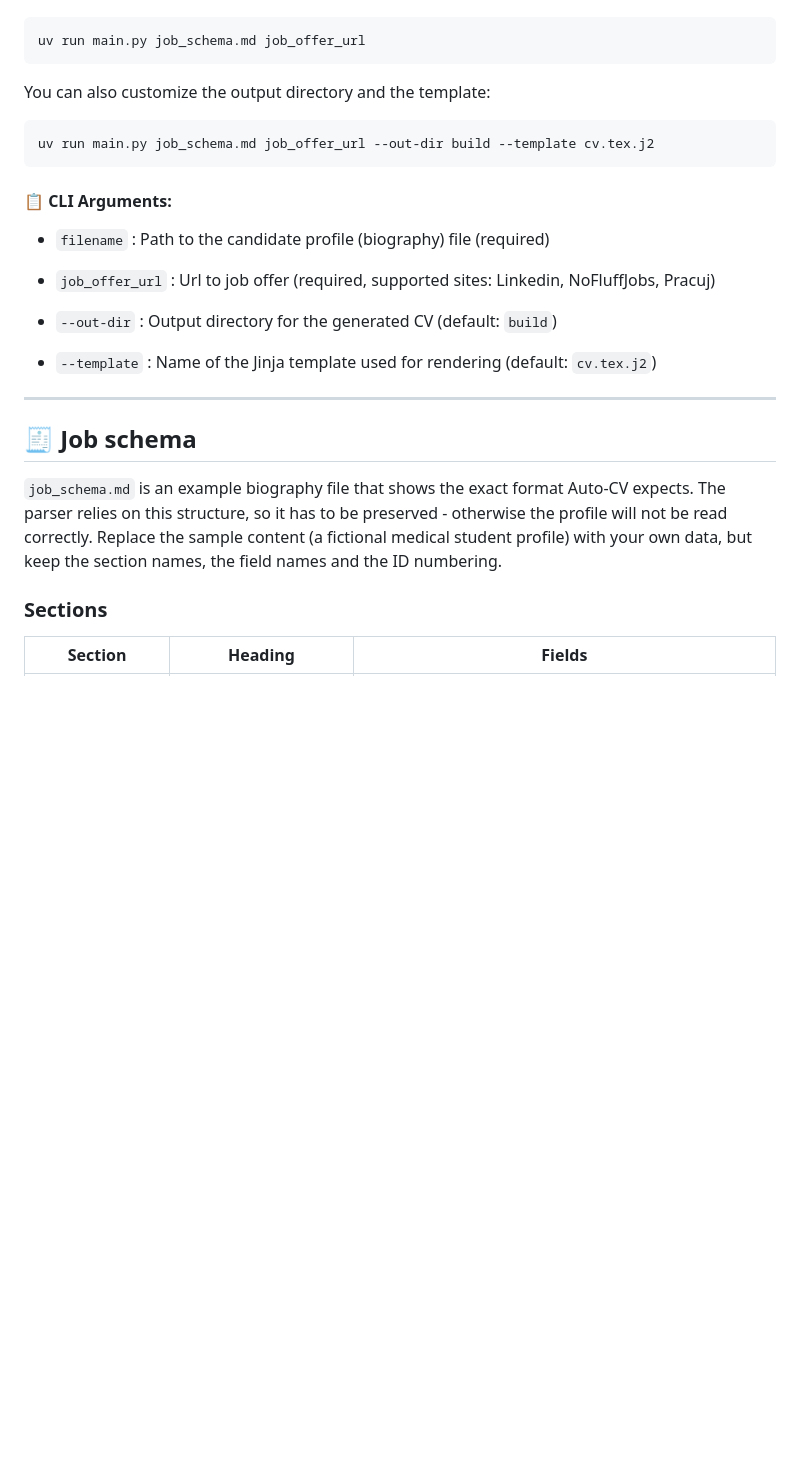
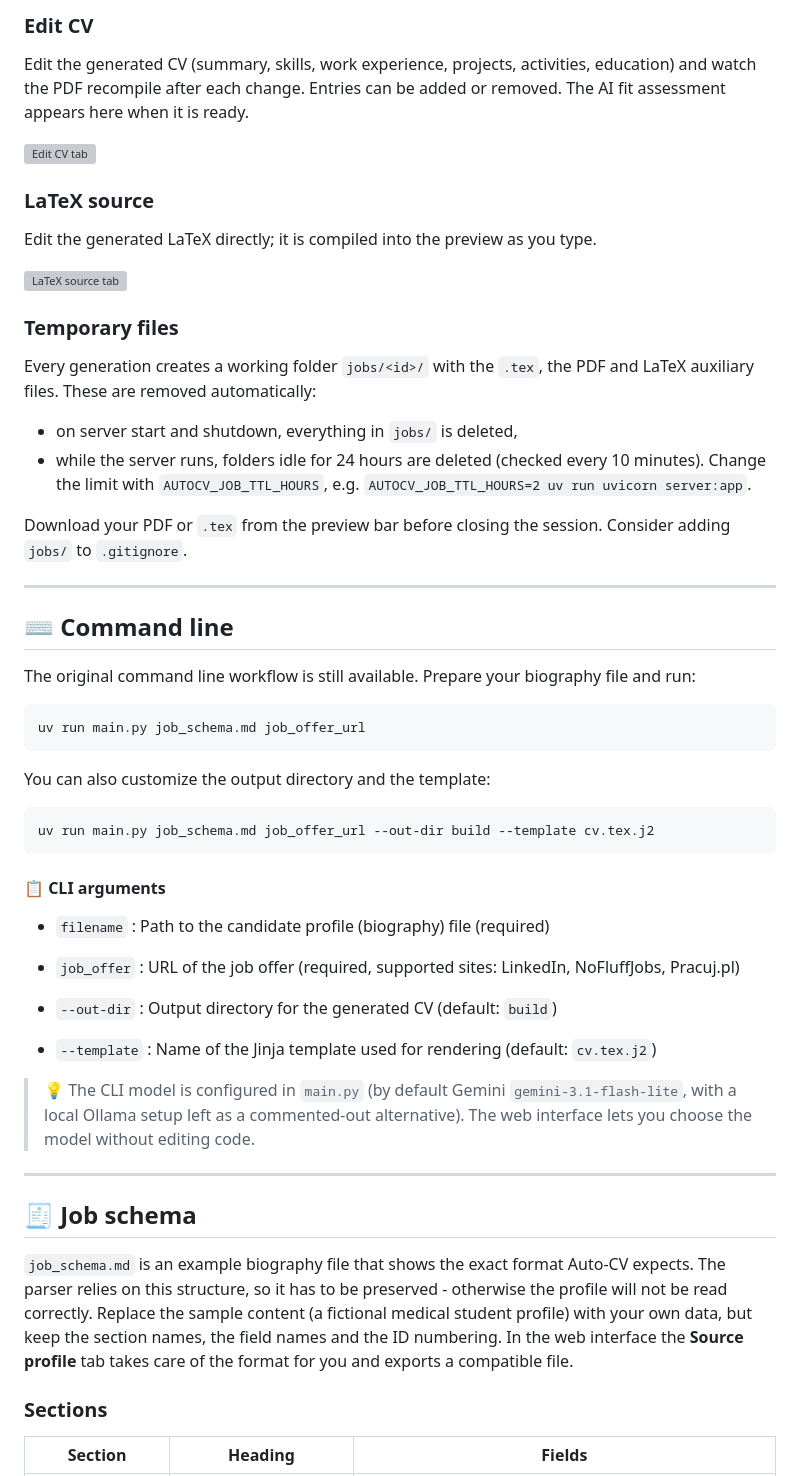
Before and after one commit to MarceloTrapano/Auto-CV, a Markdown page: README.md, the part around one of its changes. Drawn GitHub-style; blank space fills up the shorter version; grey boxes are pictures that could not be loaded.

````diff
--- a/README.md
+++ b/README.md
@@ -75,3 +134,29 @@ Prepare your biography file and save the job offer as a `.txt` file, then run:
+### Edit CV
+
+Edit the generated CV (summary, skills, work experience, projects, activities, education) and watch the PDF recompile after each change. Entries can be added or removed. The AI fit assessment appears here when it is ready.
+
+![Edit CV tab](docs/edit_cv.png)
+
+### LaTeX source
+
+Edit the generated LaTeX directly; it is compiled into the preview as you type.
+
+![LaTeX source tab](docs/latex_source.png)
+
+### Temporary files
+
+Every generation creates a working folder `jobs/<id>/` with the `.tex`, the PDF and LaTeX auxiliary files. These are removed automatically:
+
+- on server start and shutdown, everything in `jobs/` is deleted,
+- while the server runs, folders idle for 24 hours are deleted (checked every 10 minutes). Change the limit with `AUTOCV_JOB_TTL_HOURS`, e.g. `AUTOCV_JOB_TTL_HOURS=2 uv run uvicorn server:app`.
+
+Download your PDF or `.tex` from the preview bar before closing the session. Consider adding `jobs/` to `.gitignore`.
+
+---
+
+## ⌨️ Command line
+
+The original command line workflow is still available. Prepare your biography file and run:
 
 ```bash
 uv run main.py job_schema.md job_offer_url
@@ -83,21 +168,23 @@ You can also customize the output directory and the template:
 uv run main.py job_schema.md job_offer_url --out-dir build --template cv.tex.j2
 ```
 
-#### 📋 CLI Arguments:
+#### 📋 CLI arguments
 
 - `filename` : Path to the candidate profile (biography) file (required)
 
-- `job_offer_url` : Url to job offer (required, supported sites: Linkedin, NoFluffJobs, Pracuj)
+- `job_offer` : URL of the job offer (required, supported sites: LinkedIn, NoFluffJobs, Pracuj.pl)
 
 - `--out-dir` : Output directory for the generated CV (default: `build`)
 
 - `--template` : Name of the Jinja template used for rendering (default: `cv.tex.j2`)
 
+> 💡 The CLI model is configured in `main.py` (by default Gemini `gemini-3.1-flash-lite`, with a local Ollama setup left as a commented-out alternative). The web interface lets you choose the model without editing code.
+
 ---
 
 ## 🧾 Job schema
 
-`job_schema.md` is an example biography file that shows the exact format Auto-CV expects. The parser relies on this structure, so it has to be preserved - otherwise the profile will not be read correctly. Replace the sample content (a fictional medical student profile) with your own data, but keep the section names, the field names and the ID numbering.
+`job_schema.md` is an example biography file that shows the exact format Auto-CV expects. The parser relies on this structure, so it has to be preserved - otherwise the profile will not be read correctly. Replace the sample content (a fictional medical student profile) with your own data, but keep the section names, the field names and the ID numbering. In the web interface the **Source profile** tab takes care of the format for you and exports a compatible file.
 
 ### Sections
 
````
Also changed, not shown: other parts of README.md (+94 -21 lines).
